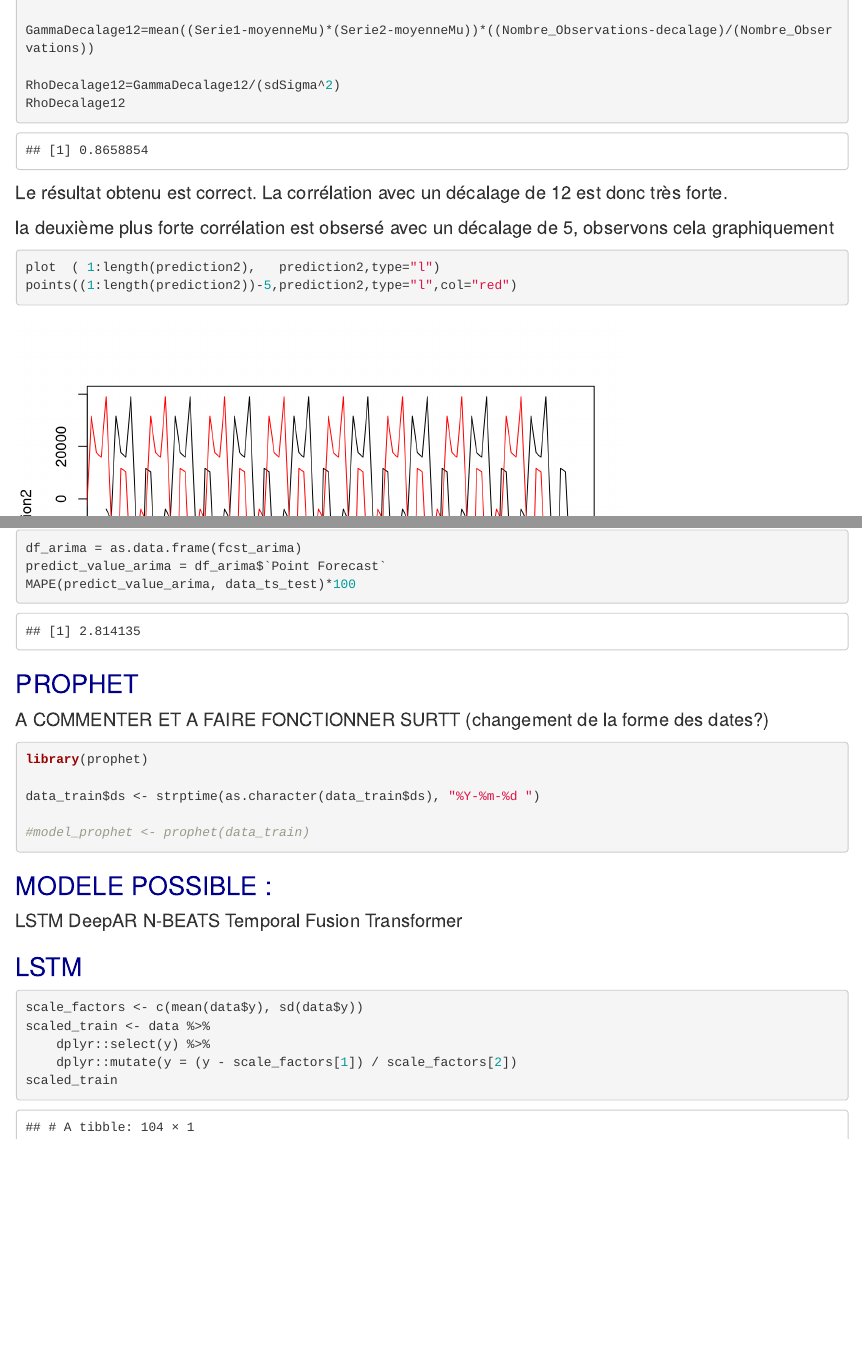
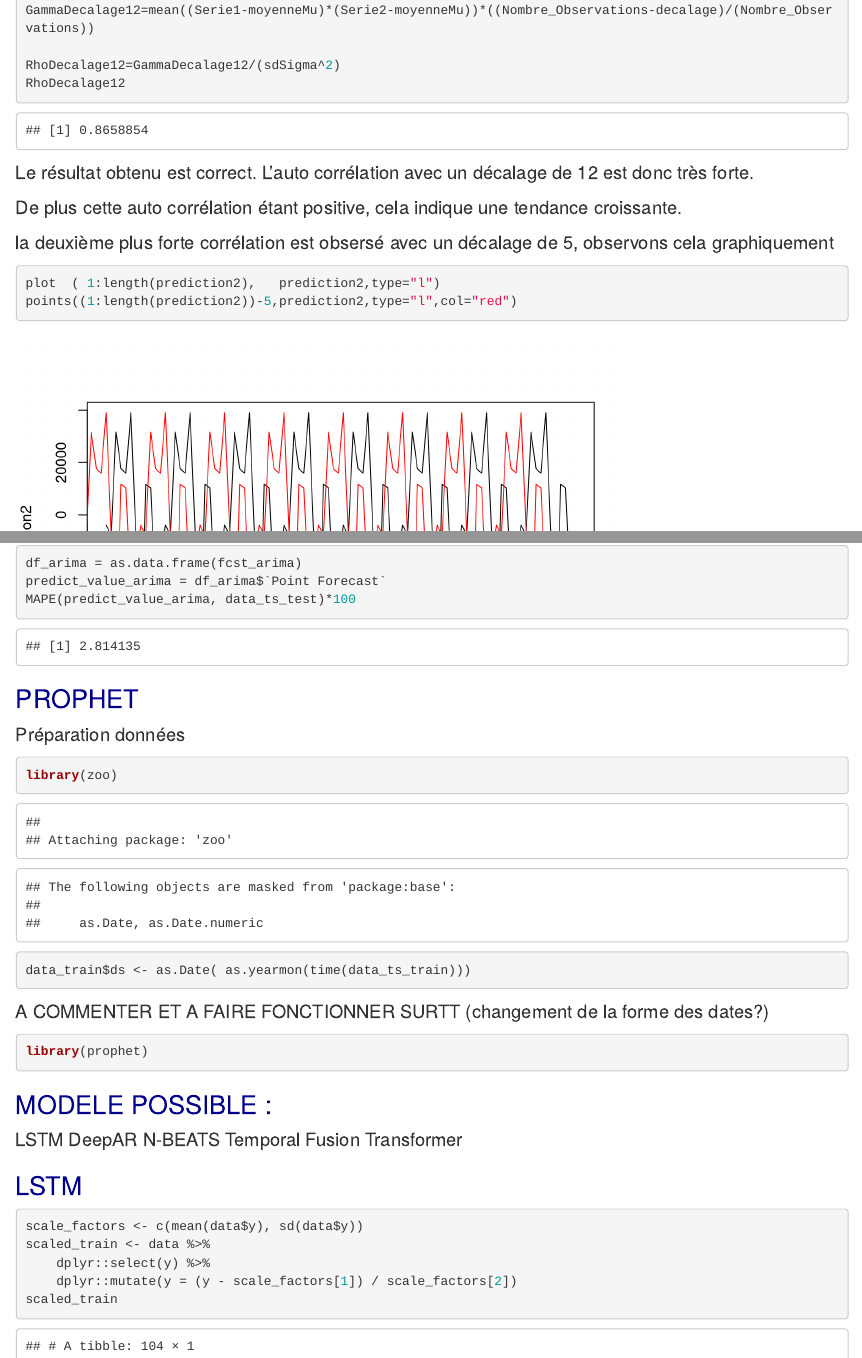
Before and after one commit to ClovisDel/Prevision_TimeSeriesForcasting, an R Markdown document (R/PrevisionTimeSeries.Rmd): the page in a window 1100 px wide, from 1260 px down before the commit and from 1280 px down after it, so that both start at the same text, and a second part further down, joined at a grey line. Rendered offline with R 4.5, knitr and Pandoc, with nearby package versions; some code elsewhere in the file could not run offline.

Commit message:
correct Date Format

````diff
--- a/R/PrevisionTimeSeries.Rmd
+++ b/R/PrevisionTimeSeries.Rmd
@@ -420,8 +422,13 @@ RhoDecalage12=GammaDecalage12/(sdSigma^2)
 RhoDecalage12
 ```
 
-Le résultat obtenu est correct. La corrélation avec un décalage de 12
-est donc très forte.
+
+
+Le résultat obtenu est correct. L'auto corrélation avec un décalage de 12 est donc très forte.
+
+De plus cette auto corrélation étant positive, cela indique une tendance croissante.
+
+
 
 la deuxième plus forte corrélation est obsersé avec un décalage de 5,
 observons cela graphiquement
@@ -689,14 +711,17 @@ MAPE(predict_value_arima, data_ts_test)*100
 
 ## PROPHET
 
+Préparation données
+```{r}
+library(zoo)
+data_train$ds <- as.Date( as.yearmon(time(data_ts_train)))
+```
+
+
+
 A COMMENTER ET A FAIRE FONCTIONNER SURTT (changement de la forme des dates?)
 ```{r}
 library(prophet)
-
-data_train$ds <- strptime(as.character(data_train$ds), "%Y-%m-%d ")
-
-#model_prophet <- prophet(data_train)
-
 ```
 
 
````
Also changed, not shown: R/PrevisionTimeSeries.Rmd (19 more changed lines).
